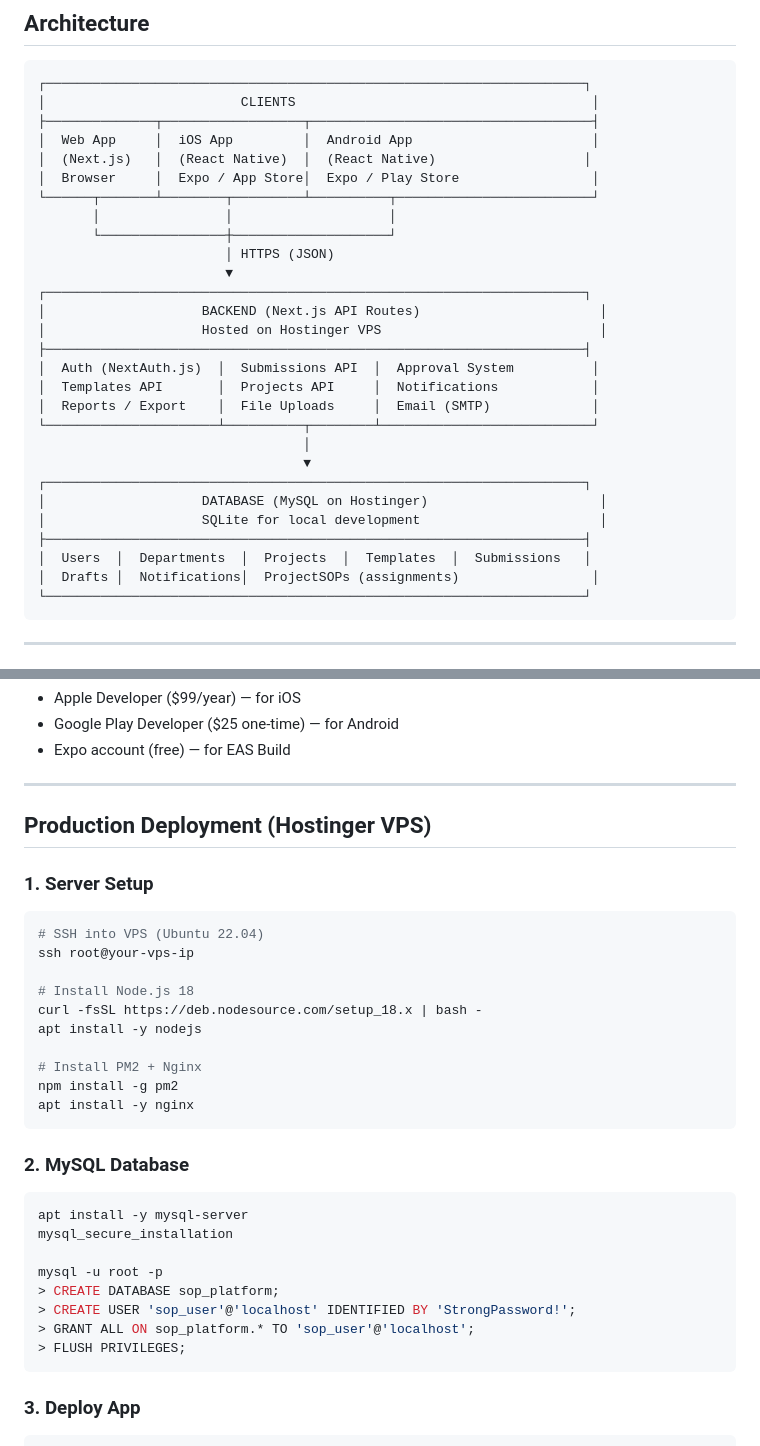
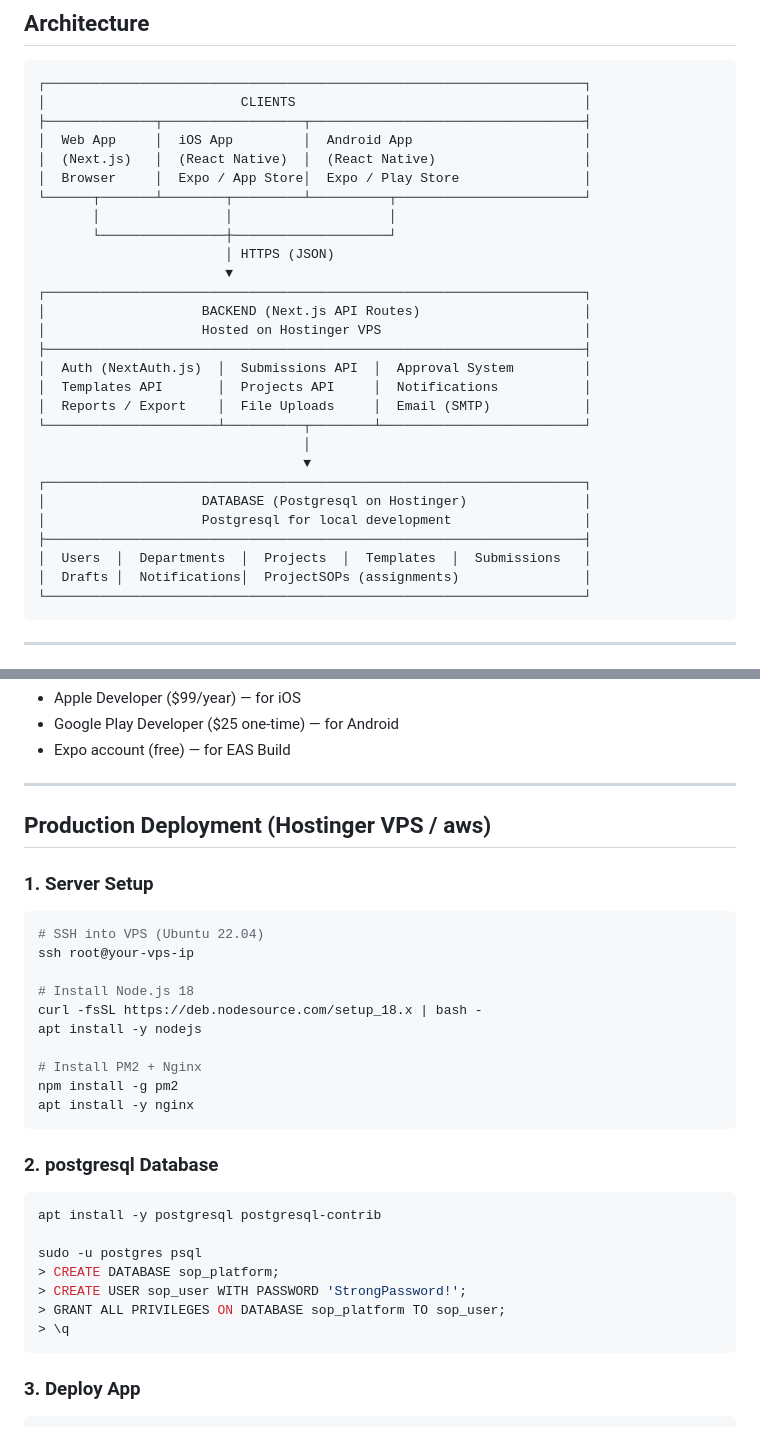
Before and after one commit to ParasDeshpande/sop-tracker, a Markdown page: README.md, 2 parts joined by grey strips. GitHub-like rendering.

Commit message:
Change database from MySQL to PostgreSQL in README
Updated database information from MySQL to PostgreSQL and adjusted deployment instructions accordingly.

````diff
--- a/README.md
+++ b/README.md
@@ -8,32 +8,32 @@ A full-stack SOP (Standard Operating Procedures) management platform for Sumedha
 
 ```
 ┌─────────────────────────────────────────────────────────────────────┐
-│                         CLIENTS                                      │
-├──────────────┬──────────────────┬────────────────────────────────────┤
-│  Web App     │  iOS App         │  Android App                       │
+│                         CLIENTS                                     │
+├──────────────┬──────────────────┬───────────────────────────────────┤
+│  Web App     │  iOS App         │  Android App                      │
 │  (Next.js)   │  (React Native)  │  (React Native)                   │
-│  Browser     │  Expo / App Store│  Expo / Play Store                 │
-└──────┬───────┴────────┬─────────┴──────────┬─────────────────────────┘
+│  Browser     │  Expo / App Store│  Expo / Play Store                │
+└──────┬───────┴────────┬─────────┴──────────┬────────────────────────┘
        │                │                    │
        └────────────────┼────────────────────┘
                         │ HTTPS (JSON)
                         ▼
 ┌─────────────────────────────────────────────────────────────────────┐
-│                    BACKEND (Next.js API Routes)                       │
-│                    Hosted on Hostinger VPS                            │
+│                    BACKEND (Next.js API Routes)                     │
+│                    Hosted on Hostinger VPS                          │
 ├─────────────────────────────────────────────────────────────────────┤
-│  Auth (NextAuth.js)  │  Submissions API  │  Approval System          │
-│  Templates API       │  Projects API     │  Notifications            │
-│  Reports / Export    │  File Uploads     │  Email (SMTP)             │
-└──────────────────────┴──────────┬────────┴───────────────────────────┘
+│  Auth (NextAuth.js)  │  Submissions API  │  Approval System         │
+│  Templates API       │  Projects API     │  Notifications           │
+│  Reports / Export    │  File Uploads     │  Email (SMTP)            │
+└──────────────────────┴──────────┬────────┴──────────────────────────┘
                                   │
                                   ▼
 ┌─────────────────────────────────────────────────────────────────────┐
-│                    DATABASE (MySQL on Hostinger)                      │
-│                    SQLite for local development                       │
+│                    DATABASE (Postgresql on Hostinger)               │
+│                    Postgresql for local development                 │
 ├─────────────────────────────────────────────────────────────────────┤
 │  Users  │  Departments  │  Projects  │  Templates  │  Submissions   │
-│  Drafts │  Notifications│  ProjectSOPs (assignments)                 │
+│  Drafts │  Notifications│  ProjectSOPs (assignments)                │
 └─────────────────────────────────────────────────────────────────────┘
 ```
 
@@ -213,7 +213,7 @@ Required accounts:
 
 ---
 
-## Production Deployment (Hostinger VPS)
+## Production Deployment (Hostinger VPS / aws)
 
 ### 1. Server Setup
 
@@ -230,17 +230,16 @@ npm install -g pm2
 apt install -y nginx
 ```
 
-### 2. MySQL Database
+### 2. postgresql Database
 
 ```bash
-apt install -y mysql-server
-mysql_secure_installation
+apt install -y postgresql postgresql-contrib
 
-mysql -u root -p
+sudo -u postgres psql
 > CREATE DATABASE sop_platform;
-> CREATE USER 'sop_user'@'localhost' IDENTIFIED BY 'StrongPassword!';
-> GRANT ALL ON sop_platform.* TO 'sop_user'@'localhost';
-> FLUSH PRIVILEGES;
+> CREATE USER sop_user WITH PASSWORD 'StrongPassword!';
+> GRANT ALL PRIVILEGES ON DATABASE sop_platform TO sop_user;
+> \q
 ```
 
 ### 3. Deploy App
````
